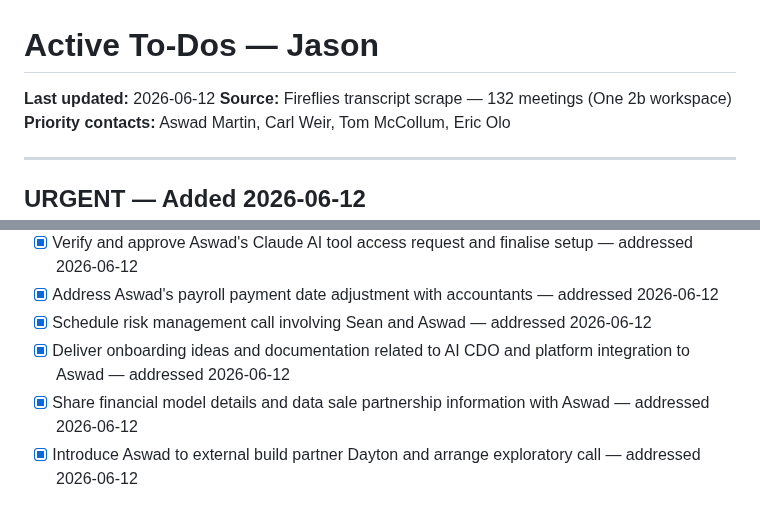
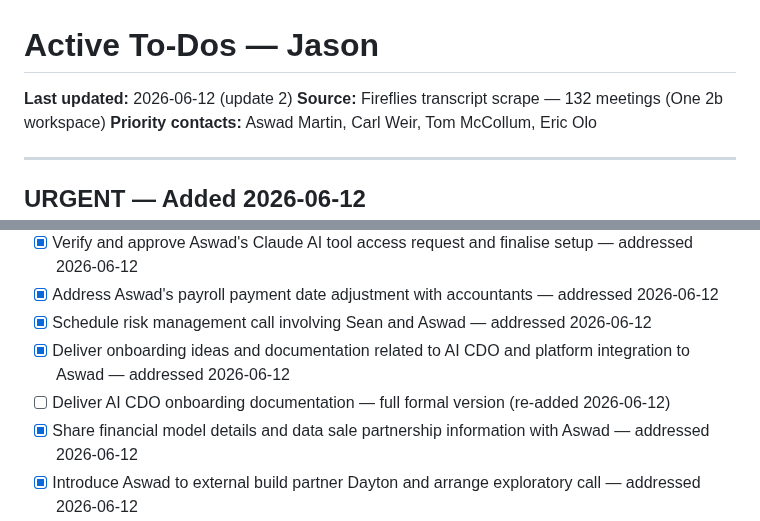
Before and after one commit to 12-butterflies/one2b-agents, a Markdown page: saved/Todos/ACTIVE.md, 2 parts joined by grey strips. Drawn GitHub-style.

```diff
--- a/saved/Todos/ACTIVE.md
+++ b/saved/Todos/ACTIVE.md
@@ -1,5 +1,5 @@
 # Active To-Dos — Jason
-**Last updated:** 2026-06-12
+**Last updated:** 2026-06-12 (update 2)
 **Source:** Fireflies transcript scrape — 132 meetings (One 2b workspace)
 **Priority contacts:** Aswad Martin, Carl Weir, Tom McCollum, Eric Olo
 
@@ -89,6 +89,7 @@ Updated in real time. Never archived — weekly snapshots taken automatically.
 - [x] Address Aswad's payroll payment date adjustment with accountants — addressed 2026-06-12
 - [x] Schedule risk management call involving Sean and Aswad — addressed 2026-06-12
 - [x] Deliver onboarding ideas and documentation related to AI CDO and platform integration to Aswad — addressed 2026-06-12
+- [ ] Deliver AI CDO onboarding documentation — full formal version (re-added 2026-06-12)
 - [x] Share financial model details and data sale partnership information with Aswad — addressed 2026-06-12
 - [x] Introduce Aswad to external build partner Dayton and arrange exploratory call — addressed 2026-06-12
 - [x] Prepare for upcoming calls with carbon registry groups and trading platform stakeholders (loop Aswad in) — addressed 2026-06-12
```
